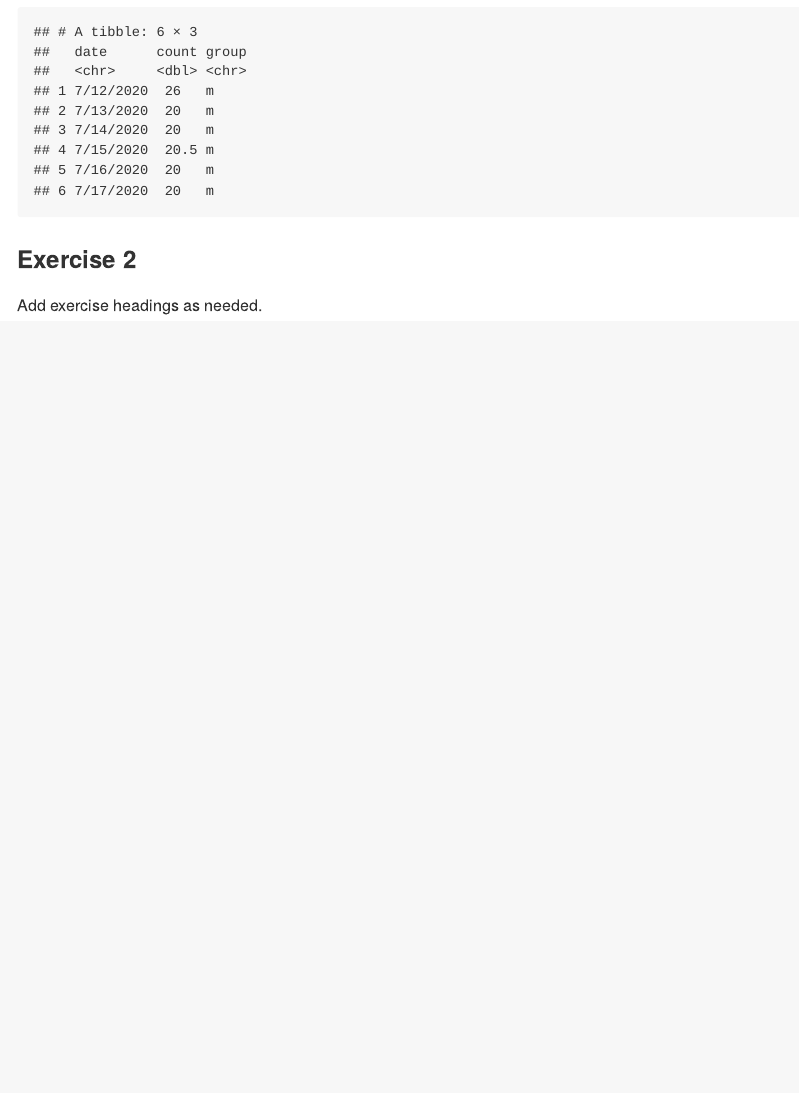
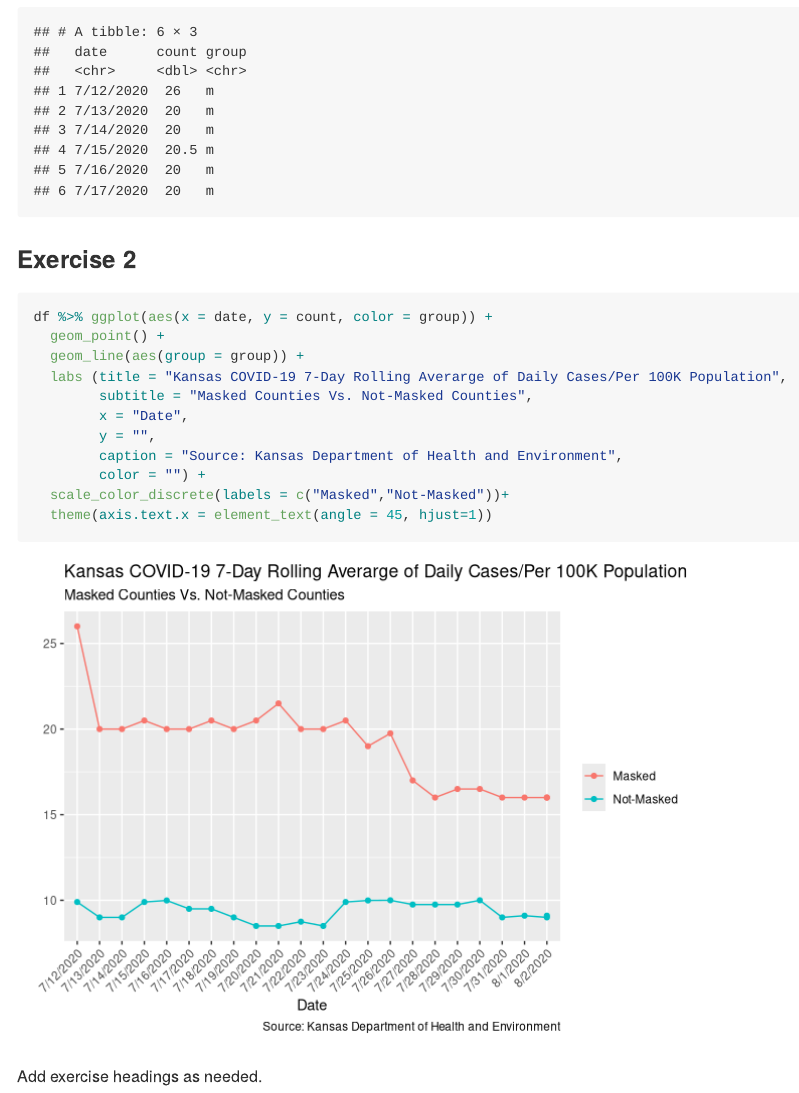
Before and after one commit to conorlacey/Lab-07, an R Markdown document (lab-07.Rmd): the page in a window 1100 px wide, from 1420 px down. Rendered offline with R 4.5, knitr and Pandoc, with nearby package versions.

Commit message:
New Visual. Exercise 2

````diff
--- a/lab-07.Rmd
+++ b/lab-07.Rmd
@@ -68,6 +68,19 @@ head(df)
 
 
 ### Exercise 2
+```{r visualizaition}
+df %>% ggplot(aes(x = date, y = count, color = group)) +
+  geom_point() +
+  geom_line(aes(group = group)) +
+  labs (title = "Kansas COVID-19 7-Day Rolling Averarge of Daily Cases/Per 100K Population",
+        subtitle = "Masked Counties Vs. Not-Masked Counties",
+        x = "Date",
+        y = "",
+        caption = "Source: Kansas Department of Health and Environment",
+        color = "") +
+  scale_color_discrete(labels = c("Masked","Not-Masked"))+
+  theme(axis.text.x = element_text(angle = 45, hjust=1))
+```
 
 
 
````
Also changed, not shown: lab-07.md, lab-07_files/figure-gfm/visualizaition-1.png (added).
